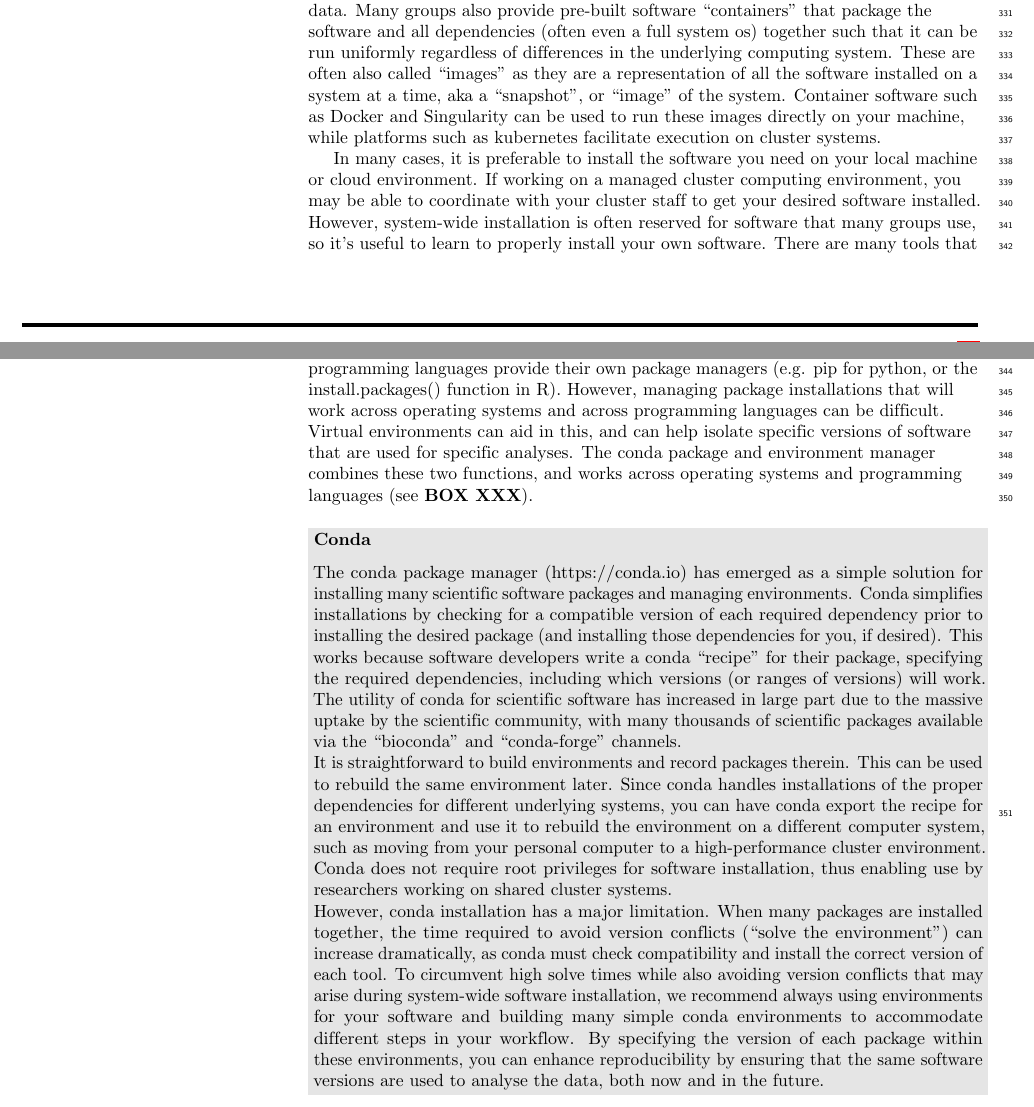
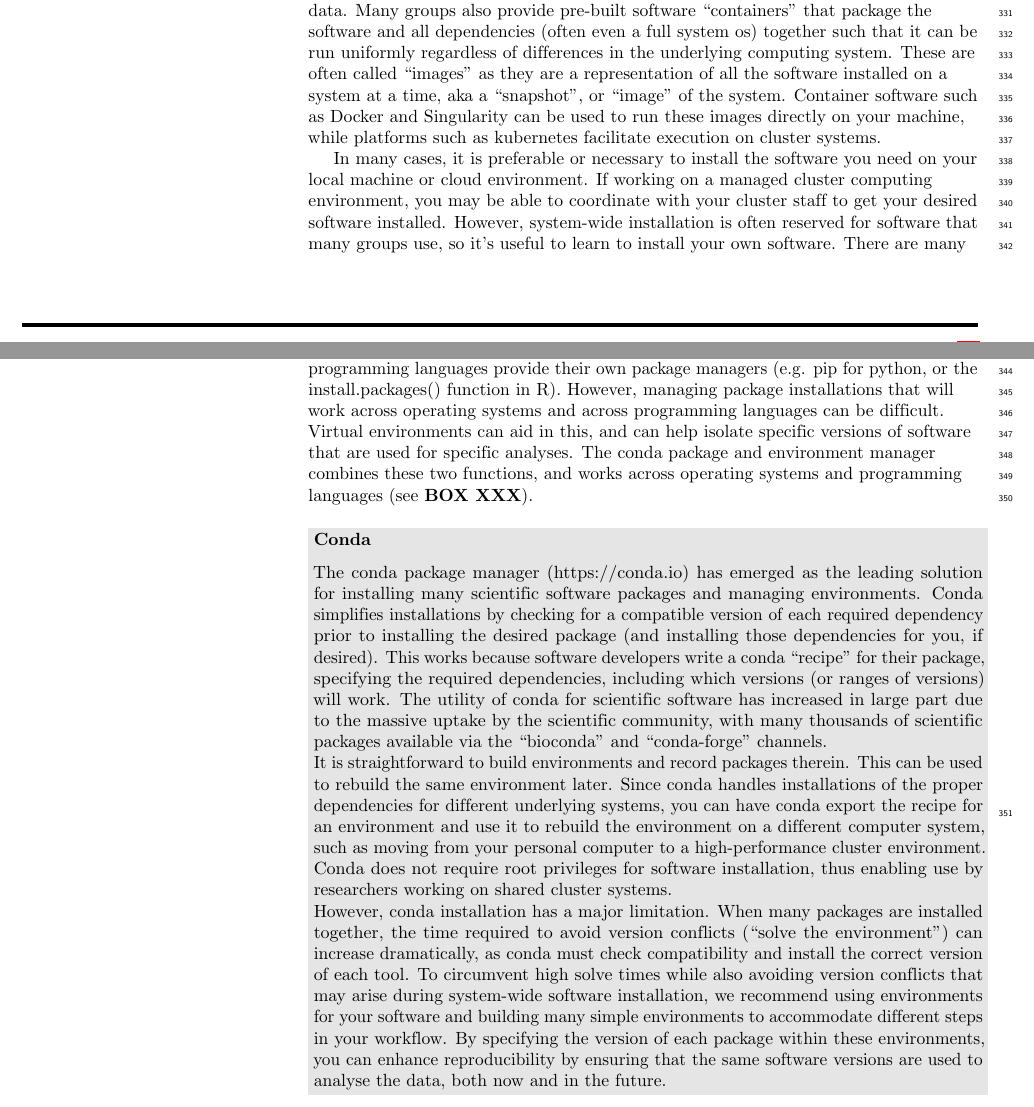
Before and after one commit to bluegenes/2020-latex-gep, a LaTeX document (sequencing_roadmap.tex): two parts of pages 8 and 9 of 16, joined at a grey line, cut so that both start at the same text. Compiled offline with pdfLaTeX.

Commit message:
tools software

```diff
--- a/sequencing_roadmap.tex
+++ b/sequencing_roadmap.tex
@@ -590,13 +590,13 @@ There are a number of ways to test out or run software without needing to worry
 Some software packages are available as web-based tools and through a series of data upload and parameter specifications, allow the user to interact with a tool that is running on a back-end server.
 This approach is ideal for testing a tool prior to installation to determine whether it produces an appropriate or useful output on your data.
 Many groups also provide pre-built software “containers” that package the software and all dependencies (often even a full system os) together such that it can be run uniformly regardless of differences in the underlying computing system.
-These are often also called “images” as they are a representation of all the software installed on a system at a time, aka a “snapshot”, or “image” of the system.
+These are often called “images” as they are a representation of all the software installed on a system at a time, aka a “snapshot”, or “image” of the system.
 Container software such as Docker and Singularity can be used to run these images directly on your machine, while platforms such as kubernetes facilitate execution on cluster systems.
 
 %\textbf{Software Installation}
-In many cases, it is preferable to install the software you need on your local machine or cloud environment.
+In many cases, it is preferable or necessary to install the software you need on your local machine or cloud environment.
 If working on a managed cluster computing environment, you may be able to coordinate with your cluster staff to get your desired software installed.
-However, system-wide installation is often reserved for software that many groups use, so it’s useful to learn to properly install your own software.
+However, system-wide installation is often reserved for software that many groups use, so it’s useful to learn to install your own software.
 There are many tools that can be used to install software, and some are operating-system specific.
 Most programming languages provide their own package managers (e.g. pip for python, or the install.packages() function in R).
 However, managing package installations that will work across operating systems and across programming languages can be difficult.
@@ -605,7 +605,7 @@ The conda package and environment manager combines these two functions, and work
 
 \begin{greybox}{\subsubsection*{Conda}
 
-The conda package manager (https://conda.io) has emerged as a simple solution for installing many scientific software packages and managing environments.
+The conda package manager (https://conda.io) has emerged as the leading solution for installing many scientific software packages and managing environments.
 Conda simplifies installations by checking for a compatible version of each required dependency prior to installing the desired package (and installing those dependencies for you, if desired).
 This works because software developers write a conda “recipe” for their package, specifying the required dependencies, including which versions (or ranges of versions) will work.
 The utility of conda for scientific software has increased in large part due to the massive uptake by the scientific community, with many thousands of scientific packages available via the “bioconda” and “conda-forge” channels.
@@ -616,7 +616,7 @@ Conda does not require root privileges for software installation, thus enabling
 
 However, conda installation has a major limitation.
 When many packages are installed together, the time required to avoid version conflicts (“solve the environment”) can increase dramatically, as conda must check compatibility and install the correct version of each tool.
-To circumvent high solve times while also avoiding version conflicts that may arise during system-wide software installation, we recommend always using environments for your software and building many simple conda environments to accommodate different steps in your workflow.
+To circumvent high solve times while also avoiding version conflicts that may arise during system-wide software installation, we recommend using environments for your software and building many simple environments to accommodate different steps in your workflow.
 By specifying the version of each package within these environments, you can enhance reproducibility by ensuring that the same software versions are used to analyse the data, both now and in the future. }
 \end{greybox}
 
```
